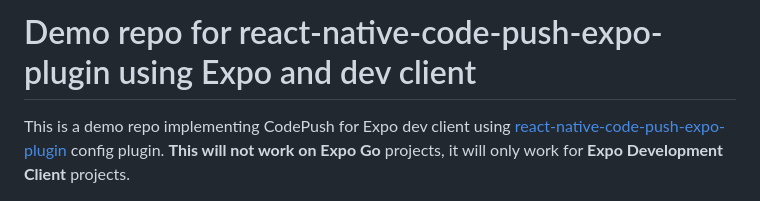
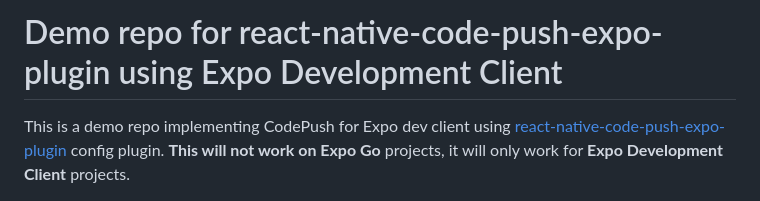
Before and after one commit to mgscreativa/react-native-code-push-expo-plugin-managed-workflow, a Markdown page: README.md, the part around the change. Drawn GitHub-style.

```diff
--- a/README.md
+++ b/README.md
@@ -1,4 +1,4 @@
-# Demo repo for react-native-code-push-expo-plugin using Expo and dev client
+# Demo repo for react-native-code-push-expo-plugin using Expo Development Client
 This is a demo repo implementing CodePush for Expo dev client using [react-native-code-push-expo-plugin](https://github.com/deggertsen/react-native-code-push-expo-plugin/) config plugin. **This will not work on Expo Go** projects, it will only work for **Expo Development Client** projects.
 
 ## Setup
```
